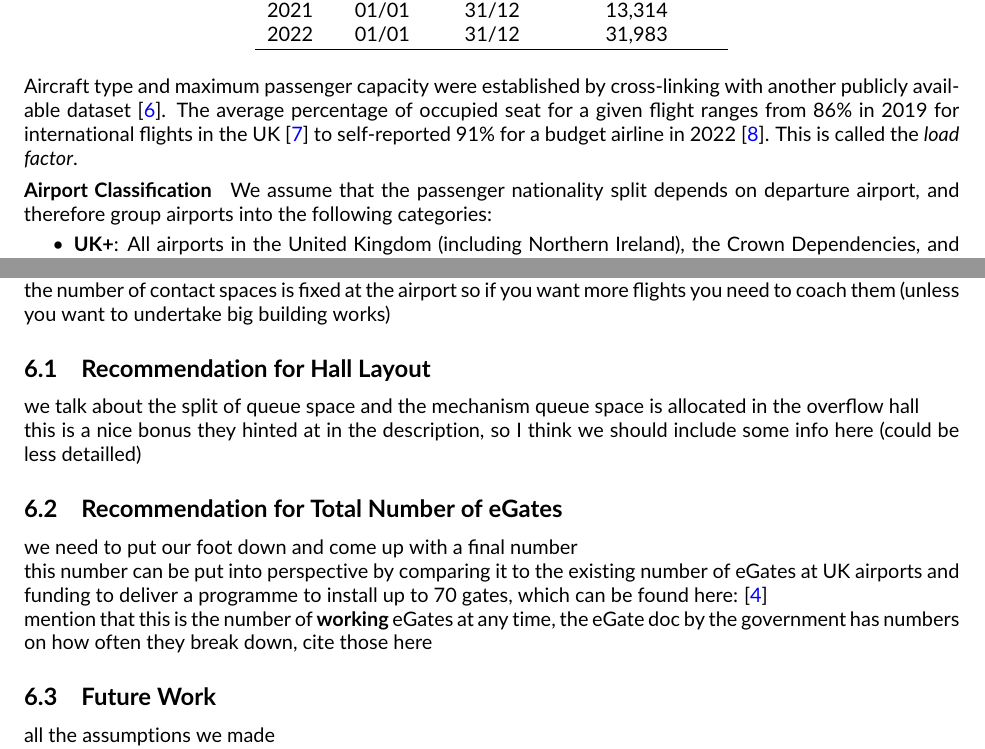
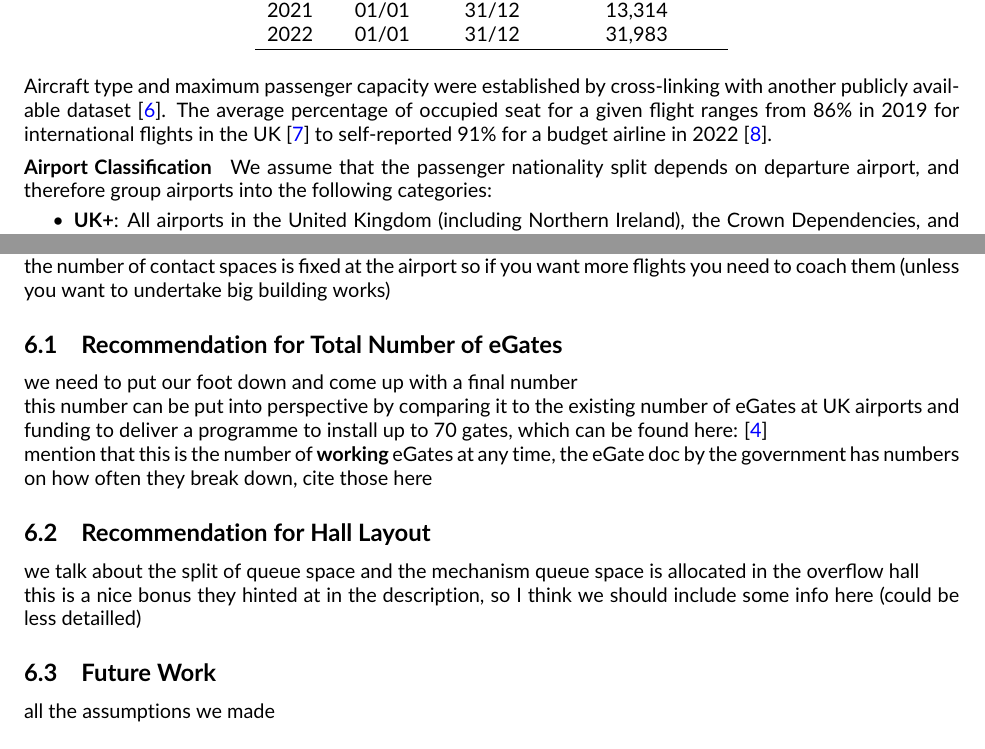
Before and after one commit to cobrbra/immigration_queue_simulation_edinburgh_airport, a LaTeX document (report/report.tex): two parts of pages 3 and 6 of 6, joined at a grey line, cut so that both start at the same text. Compiled offline with pdfLaTeX.

Commit message:
Updates from Overleaf

```diff
--- a/report/report.tex
+++ b/report/report.tex
@@ -175,7 +175,7 @@ We accessed complementary historical historical flight arrivals data from the Ed
 % \end{table}
 \input{tables/observed_schedule}
 
-Aircraft type and maximum passenger capacity were established by cross-linking with another publicly available dataset \cite{aircraft_capacity}. The average percentage of occupied seat for a given flight ranges from 86\% in 2019 for international flights in the UK \cite{loading_factor_national} to self-reported 91\% for a budget airline in 2022 \cite{loading_factor_ryanair}. This is called the \textit{load factor}.
+Aircraft type and maximum passenger capacity were established by cross-linking with another publicly available dataset \cite{aircraft_capacity}. The average percentage of occupied seat for a given flight ranges from 86\% in 2019 for international flights in the UK \cite{loading_factor_national} to self-reported 91\% for a budget airline in 2022 \cite{loading_factor_ryanair}.
 
 \paragraph{Airport Classification}
 We assume that the passenger nationality split depends on departure airport, and therefore group airports into the following categories:
@@ -281,14 +281,16 @@ need to also talk about the hall setup here?
 summary of the project and our approach \\
 the number of contact spaces is fixed at the airport so if you want more flights you need to coach them (unless you want to undertake big building works)
 
-\subsection{Recommendation for Hall Layout}
-we talk about the split of queue space and the mechanism queue space is allocated in the overflow hall \\
-this is a nice bonus they hinted at in the description, so I think we should include some info here (could be less detailled)
 
 \subsection{Recommendation for Total Number of eGates}
 we need to put our foot down and come up with a final number \\
 this number can be put into perspective by comparing it to the existing number of eGates at UK airports and funding to  deliver a programme to install up to 70 gates, which can be found here: \cite{Inspection_eGates} \\
 mention that this is the number of \textbf{working} eGates at any time, the eGate doc by the government has numbers on how often they break down, cite those here
+
+\subsection{Recommendation for Hall Layout}
+we talk about the split of queue space and the mechanism queue space is allocated in the overflow hall \\
+this is a nice bonus they hinted at in the description, so I think we should include some info here (could be less detailled)
+
 
 \subsection{Future Work}
 all the assumptions we made \\
```
Also changed, not shown: figures/ThreeSteps.png, report/report.tex (2 more changed lines).
